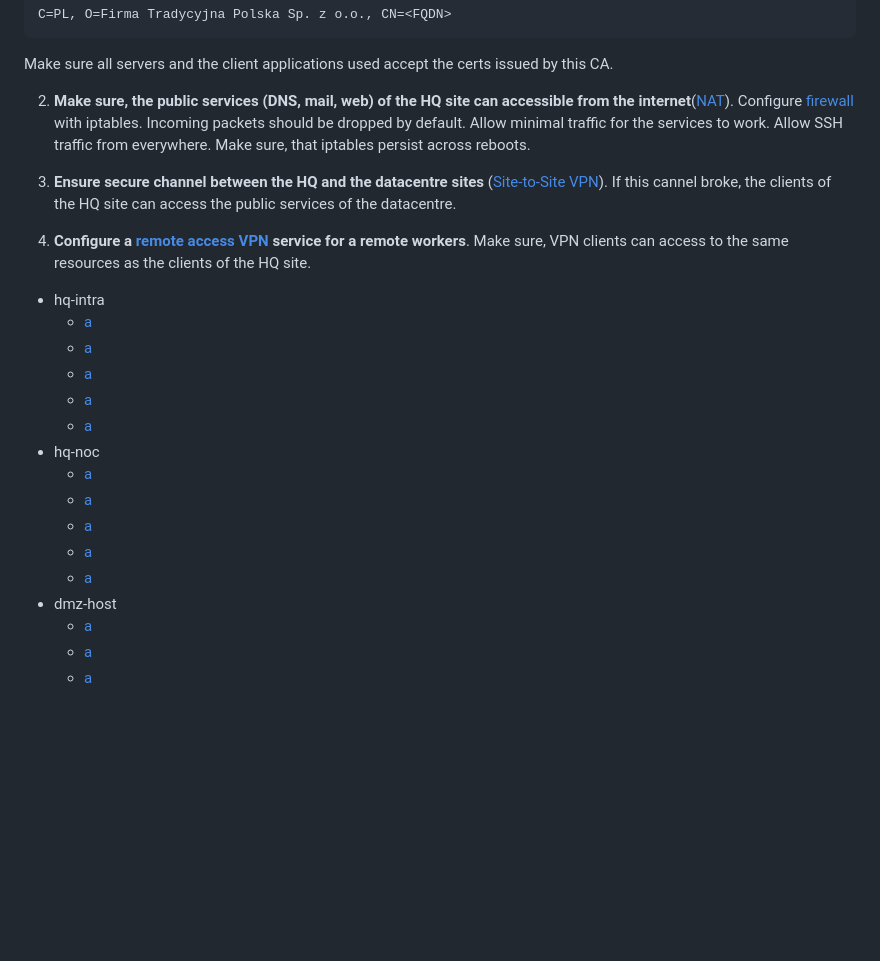
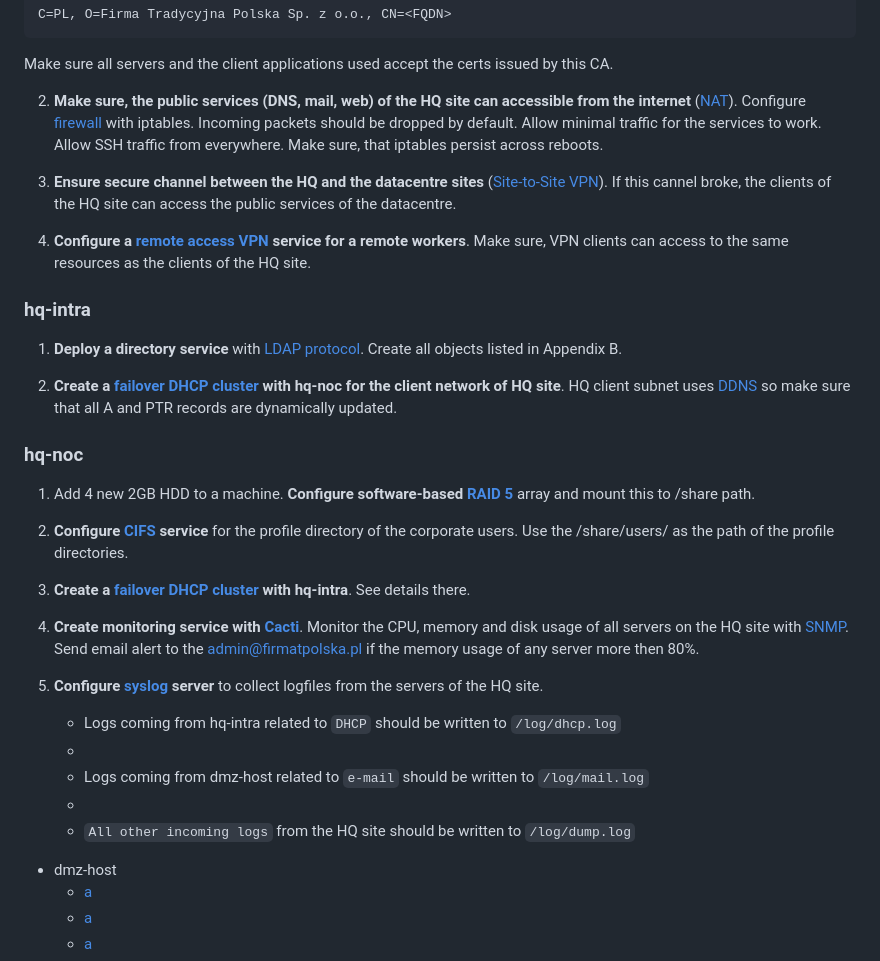
Before and after one commit to Diogo-Rego/EuroSkills.2023, a Markdown page: Module-A/README.md, the part around the change printed below. Rendered like a GitHub page; blank space fills up the shorter version.

Commit message:
Module A - hq-noc hq-intra

```diff
--- a/Module-A/README.md
+++ b/Module-A/README.md
@@ -115,7 +115,7 @@ C=PL, O=Firma Tradycyjna Polska Sp. z o.o., CN=<FQDN>
 
 Make sure all servers and the client applications used accept the certs issued by this CA.
 
-2. **Make sure, the public services (DNS, mail, web) of the HQ site can accessible from the internet**([NAT](test.md)). Configure [firewall](test.md) with iptables. Incoming packets should be dropped by default. Allow minimal traffic for the services to work. Allow SSH traffic from everywhere. Make sure, that iptables persist across reboots.
+2. **Make sure, the public services (DNS, mail, web) of the HQ site can accessible from the internet** ([NAT](test.md)). Configure [firewall](test.md) with iptables. Incoming packets should be dropped by default. Allow minimal traffic for the services to work. Allow SSH traffic from everywhere. Make sure, that iptables persist across reboots.
 
 3. **Ensure secure channel between the HQ and the datacentre sites** ([Site-to-Site VPN](test.md)). If this cannel broke, the clients of the HQ site can access the public services of the datacentre.
 
@@ -123,18 +123,34 @@ Make sure all servers and the client applications used accept the certs issued b
 
 
 
-- hq-intra
-  - [a](a)
-  - [a](a)
-  - [a](a)
-  - [a](a)
-  - [a](a)
-- hq-noc
-  - [a](a)
-  - [a](a)
-  - [a](a)
-  - [a](a)
-  - [a](a)
+### hq-intra
+
+1. **Deploy a directory service** with [LDAP protocol](test.md). Create all objects listed in Appendix B.
+
+2. **Create a [failover DHCP cluster](test.md) with hq-noc for the client network of HQ site**. HQ client subnet uses [DDNS](test.md) so make sure that all A and PTR records are dynamically updated.
+
+### hq-noc
+
+1. Add 4 new 2GB HDD to a machine. **Configure software-based [RAID 5](test.md)** array and mount this to /share path.
+
+2. **Configure [CIFS](test.md) service** for the profile directory of the corporate users. Use the /share/users/<username> as the path of the profile directories.
+
+3. **Create a [failover DHCP cluster](test.md) with hq-intra**. See details there.
+
+4. **Create monitoring service with [Cacti](test.md)**. Monitor the CPU, memory and disk usage of all servers on the HQ site with [SNMP](test.md). Send email alert to the admin@firmatpolska.pl if the memory usage of any server more then 80%.
+
+5. **Configure [syslog](test.md) server** to collect logfiles from the servers of the HQ site.
+
+   - Logs coming from hq-intra related to ``DHCP`` should be written to ``/log/dhcp.log``
+   -
+   - Logs coming from dmz-host related to ``e-mail`` should be written to ``/log/mail.log``
+   -
+   - ``All other incoming logs`` from the HQ site should be written to ``/log/dump.log``
+
+
+
+
+
 - dmz-host
   - [a](a)
   - [a](a)
```
Also changed, not shown: other parts of Module-A/README.md (+1 -1 lines).
